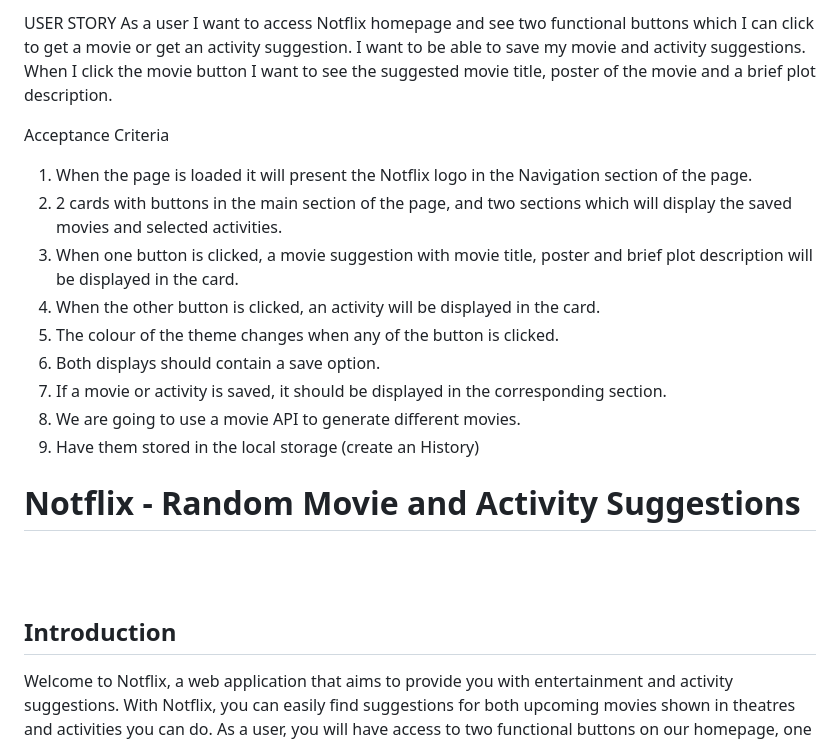
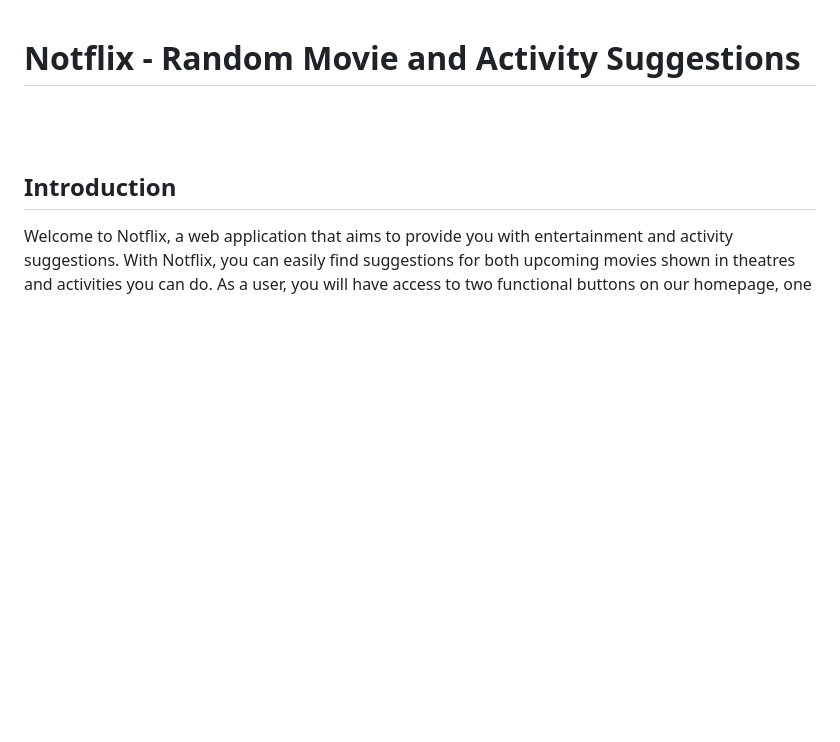
Before and after one commit to AntonScheving/Notflix-Random-Movie-and-Activity-Suggestions, a Markdown page: README.md, the part around the change. GitHub-like rendering; blank space fills up the shorter version.

```diff
--- a/README.md
+++ b/README.md
@@ -1,19 +1,3 @@
-USER STORY
-As a user I want to access Notflix homepage and see two functional buttons which I can click to get a movie or get an activity suggestion. I want to be able to save my movie and activity suggestions. When I click the movie button I want to see the suggested movie title, poster of the movie and a brief plot description.
-
-Acceptance Criteria
-
-1. When the page is loaded it will present the Notflix logo in the Navigation section of the page.
-2. 2 cards with buttons in the main section of the page, and two sections which will display the saved movies and selected activities.
-3. When one button is clicked, a movie suggestion with movie title, poster and brief plot description will be displayed in the card.
-4. When the other button is clicked, an activity will be displayed in the card.
-5. The colour of the theme changes when any of the button is clicked.
-6. Both displays should contain a save option.
-7. If a movie or activity is saved, it should be displayed in the corresponding section.
-8. We are going to use a movie API to generate different movies.
-9. Have them stored in the local storage (create an History)
-
-
 
 # Notflix - Random Movie and Activity Suggestions
 
```
